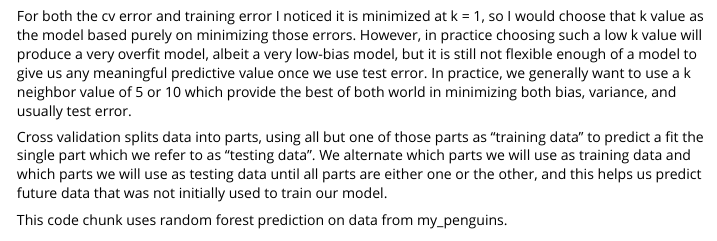
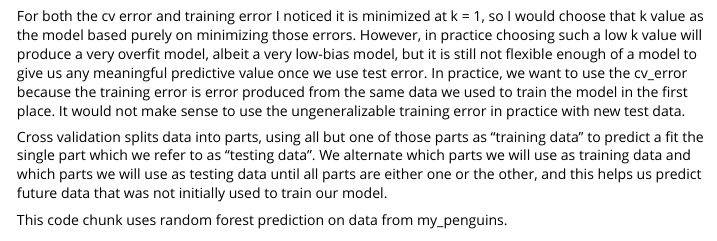
Before and after one commit to danter2000/NewPackageLecture9, an R Markdown document (vignettes/tutorial.Rmd): the page in a window 1100 px wide, from 4780 px down. Rendered offline with R 4.5, knitr and Pandoc, with nearby package versions; code that draws random numbers runs with fixed seeds of ours; some code elsewhere in the file could not run offline; common packages that the code uses without loading them are loaded.

```diff
--- a/vignettes/tutorial.Rmd
+++ b/vignettes/tutorial.Rmd
@@ -220,9 +220,10 @@
 errors. However, in practice choosing such a low k value will produce a very
 overfit model, albeit a very low-bias model, but it is still not flexible enough
 of a model to give us any meaningful predictive value once we use test error. In
-practice, we generally want to use a k neighbor value of 5 or 10 which provide
-the best of both world in minimizing both bias, variance, and usually test
-error.
+practice, we want to use the cv_error because the training error is error
+produced from the same data we used to train the model in the first place. It
+would not make sense to use the ungeneralizable training error in practice
+with new test data.
 
 Cross validation splits data into parts, using all but one of those parts
 as "training data" to predict a fit the single part which we refer to as
```
Also changed, not shown: README.md.
